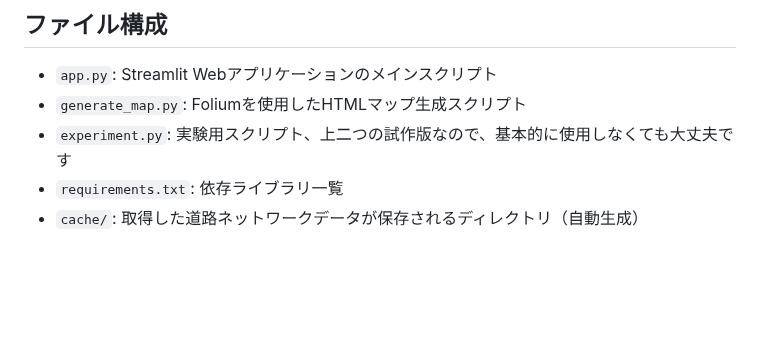
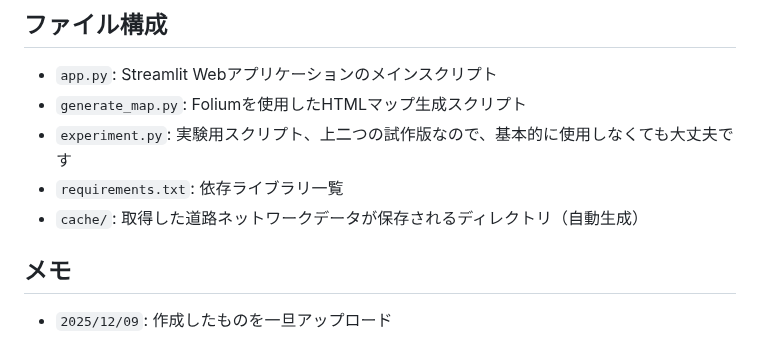
Before and after one commit to jiodayo/Programming-Fundamentals_Deliverables, a Markdown page: README.md, the part around the change. Rendered like a GitHub page; blank space fills up the shorter version.

Commit message:
README.mdにメモセクションを追加し、作成したもののアップロード日を記載

```diff
--- a/README.md
+++ b/README.md
@@ -100,3 +100,6 @@ python generate_map.py
 - `experiment.py`: 実験用スクリプト、上二つの試作版なので、基本的に使用しなくても大丈夫です
 - `requirements.txt`: 依存ライブラリ一覧
 - `cache/`: 取得した道路ネットワークデータが保存されるディレクトリ（自動生成）
+
+## メモ
+- `2025/12/09`: 作成したものを一旦アップロード
```
